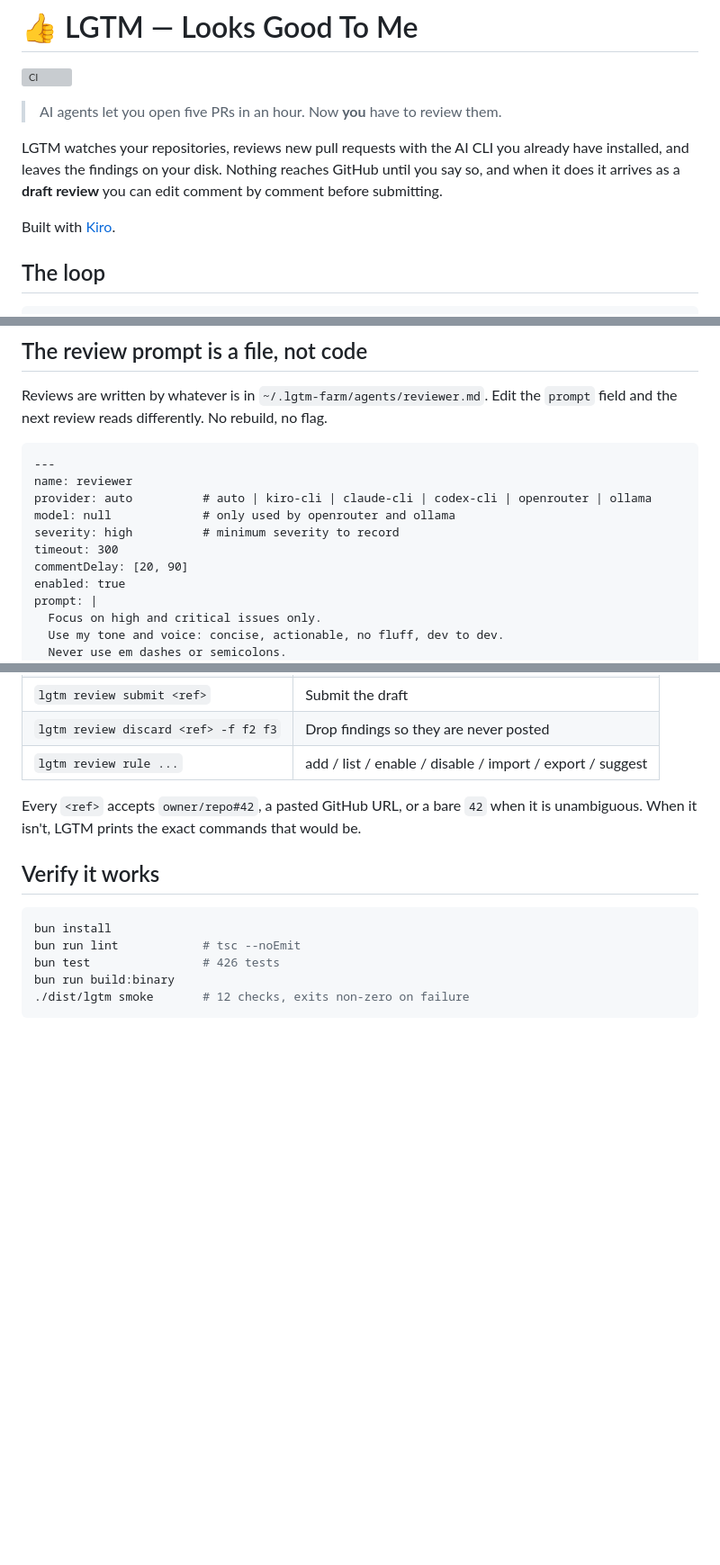
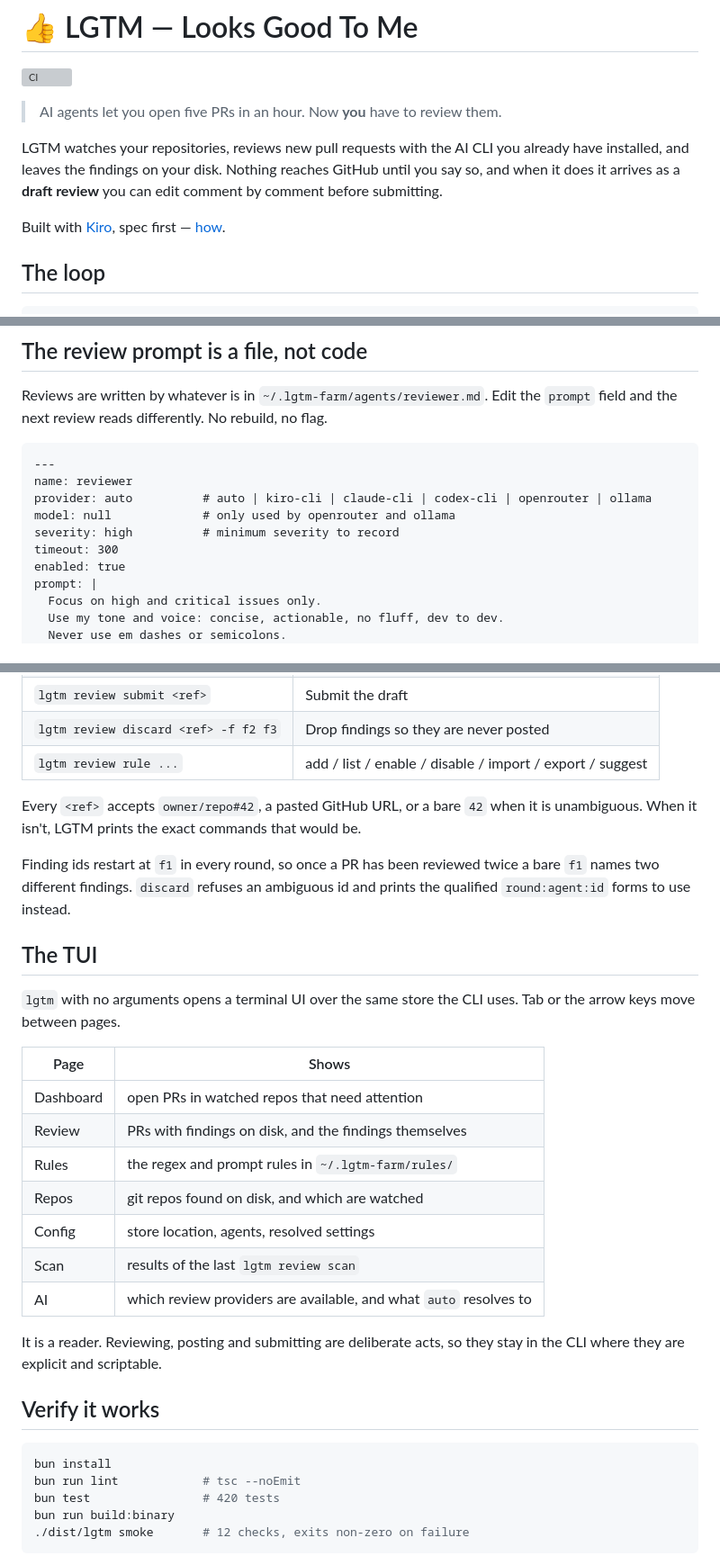
Before and after one commit to pszf11235/LGTM, a Markdown page: README.md, 3 parts joined by grey strips. Shown at 90% size. Drawn GitHub-style; blank space fills up the shorter version; grey boxes are pictures that could not be loaded.

````diff
--- a/README.md
+++ b/README.md
@@ -6,7 +6,7 @@
 
 LGTM watches your repositories, reviews new pull requests with the AI CLI you already have installed, and leaves the findings on your disk. Nothing reaches GitHub until you say so, and when it does it arrives as a **draft review** you can edit comment by comment before submitting.
 
-Built with [Kiro](https://kiro.dev).
+Built with [Kiro](https://kiro.dev), spec first — [how](#built-with-kiro).
 
 ## The loop
 
@@ -108,7 +150,6 @@ provider: auto          # auto | kiro-cli | claude-cli | codex-cli | openrouter
 model: null             # only used by openrouter and ollama
 severity: high          # minimum severity to record
 timeout: 300
-commentDelay: [20, 90]
 enabled: true
 prompt: |
   Focus on high and critical issues only.
@@ -195,12 +236,34 @@ lgtm review scan                           # regex rules against the whole repo
 
 Every `<ref>` accepts `owner/repo#42`, a pasted GitHub URL, or a bare `42` when it is unambiguous. When it isn't, LGTM prints the exact commands that would be.
 
+Finding ids restart at `f1` in every round, so once a PR has been reviewed twice
+a bare `f1` names two different findings. `discard` refuses an ambiguous id and
+prints the qualified `round:agent:id` forms to use instead.
+
+## The TUI
+
+`lgtm` with no arguments opens a terminal UI over the same store the CLI uses.
+Tab or the arrow keys move between pages.
+
+| Page | Shows |
+|---|---|
+| Dashboard | open PRs in watched repos that need attention |
+| Review | PRs with findings on disk, and the findings themselves |
+| Rules | the regex and prompt rules in `~/.lgtm-farm/rules/` |
+| Repos | git repos found on disk, and which are watched |
+| Config | store location, agents, resolved settings |
+| Scan | results of the last `lgtm review scan` |
+| AI | which review providers are available, and what `auto` resolves to |
+
+It is a reader. Reviewing, posting and submitting are deliberate acts, so they
+stay in the CLI where they are explicit and scriptable.
+
 ## Verify it works
 
 ```bash
 bun install
 bun run lint            # tsc --noEmit
-bun test                # 426 tests
+bun test                # 420 tests
 bun run build:binary
 ./dist/lgtm smoke       # 12 checks, exits non-zero on failure
 ```
````
Also changed, not shown: other parts of README.md (+47 -5 lines), TESTING.md (+8 -2 lines).
